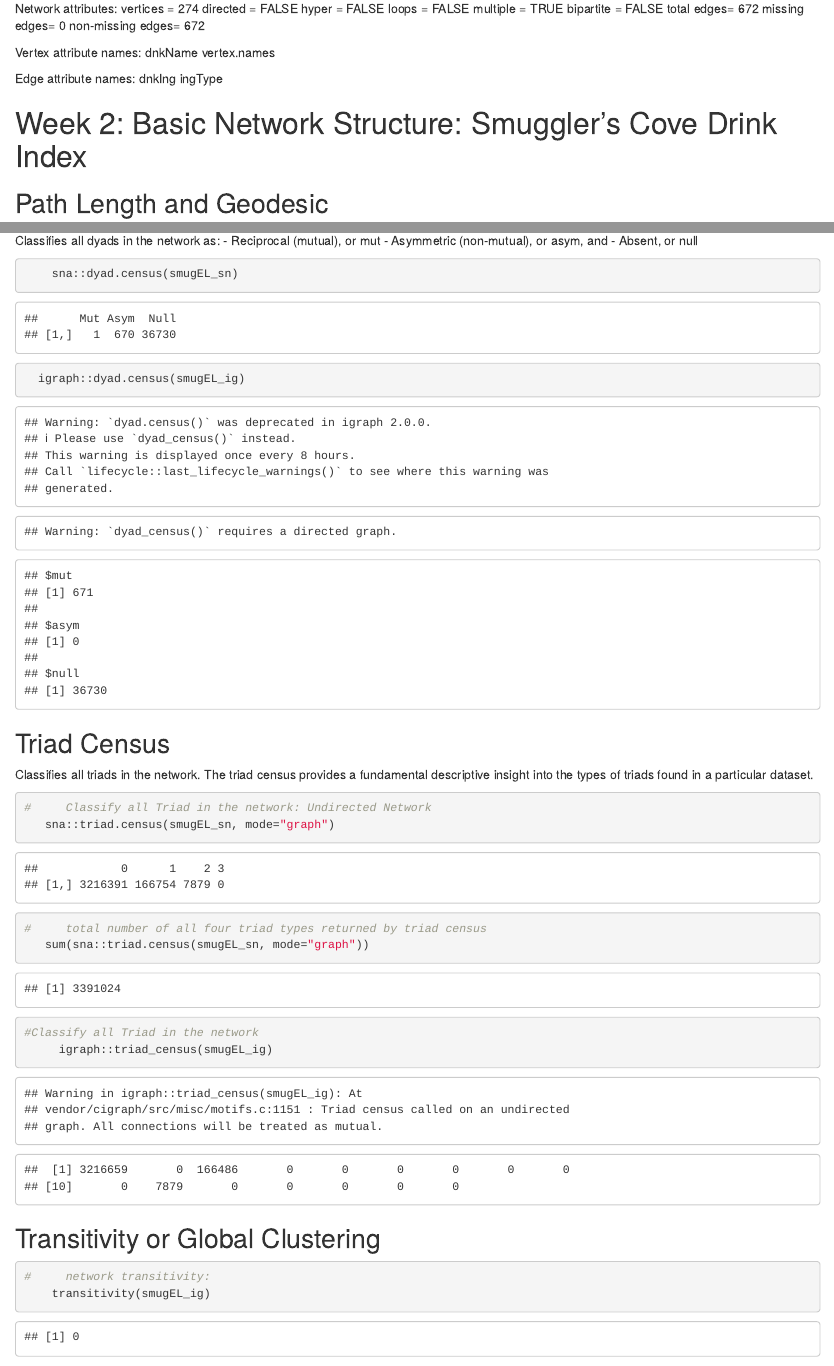
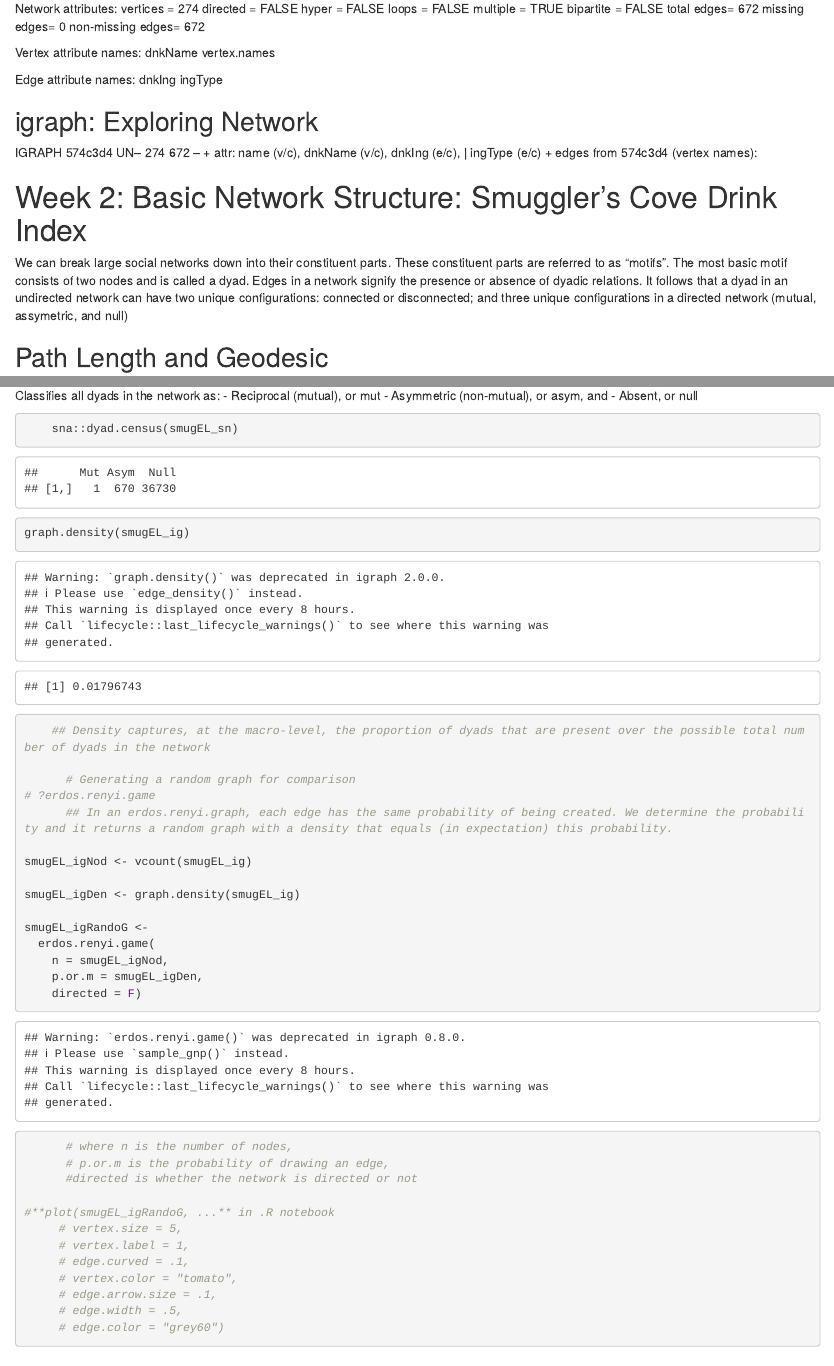
Before and after one commit to Bunnificent/ajw_679Dacss_SNA_Assignments, an R Markdown document (docs/3. SNA - Assignments/sna_Week3/Week3_Notebook.Rmd): the page in a window 1100 px wide, from 8520 px down before the commit and from 8550 px down after it, so that both start at the same text, and a second part further down, joined at a grey line. Rendered offline with R 4.5, knitr and Pandoc, with nearby package versions; code that draws random numbers runs with fixed seeds of ours; some code elsewhere in the file could not run offline.

Commit message:
2.16.22
graph's n stuff

````diff
--- a/docs/3. SNA - Assignments/sna_Week3/Week3_Notebook.Rmd
+++ b/docs/3. SNA - Assignments/sna_Week3/Week3_Notebook.Rmd
@@ -375,7 +382,29 @@ Network attributes:
 
 
 
+
+
+
+
+## igraph: Exploring Network
+
+```{r}
+library("igraph")
+
+
+
+
+```
+IGRAPH 574c3d4 UN-- 274 672 --
++ attr: name (v/c),
+        dnkName (v/c),
+        dnkIng (e/c),
+      | ingType (e/c)
++ edges from 574c3d4 (vertex names):
+
+
 #   Week 2: Basic Network Structure: Smuggler's Cove Drink Index
+We can break large social networks down into their constituent parts. These constituent parts are referred to as “motifs”. The most basic motif consists of two nodes and is called a dyad. Edges in a network signify the presence or absence of dyadic relations. It follows that a dyad in an undirected network can have two unique configurations: connected or disconnected; and three unique configurations in a directed network (mutual, assymetric, and null)
 
 ## Path Length and Geodesic
 
@@ -422,9 +453,42 @@ and - Absent, or null
 
 ```{r iGraph: Dyad Census, echo=TRUE}
 
-  igraph::dyad.census(smugEL_ig)
+graph.density(smugEL_ig)
+    ## Density captures, at the macro-level, the proportion of dyads that are present over the possible total number of dyads in the network
+
+      # Generating a random graph for comparison
+# ?erdos.renyi.game
+      ## In an erdos.renyi.graph, each edge has the same probability of being created. We determine the probability and it returns a random graph with a density that equals (in expectation) this probability.
+
+smugEL_igNod <- vcount(smugEL_ig)
+
+smugEL_igDen <- graph.density(smugEL_ig)
+
+smugEL_igRandoG <-
+  erdos.renyi.game(
+    n = smugEL_igNod,
+    p.or.m = smugEL_igDen,
+    directed = F)
+      # where n is the number of nodes,
+      # p.or.m is the probability of drawing an edge,
+      #directed is whether the network is directed or not
+
+#**plot(smugEL_igRandoG, ...** in .R notebook
+     # vertex.size = 5,
+     # vertex.label = 1,
+     # edge.curved = .1,
+     # vertex.color = "tomato",
+     # edge.arrow.size = .1,
+     # edge.width = .5,
+     # edge.color = "grey60")
 
 ```
+
+
+
+
+
+
 
 ## Triad Census
 
````
Also changed, not shown: docs/3. SNA - Assignments/sna_Week3/week3_Plots.R (added), docs/3. SNA - Assignments/sna_Week3/Week3_Notebook.Rmd (64 more changed lines), 5 other files.
